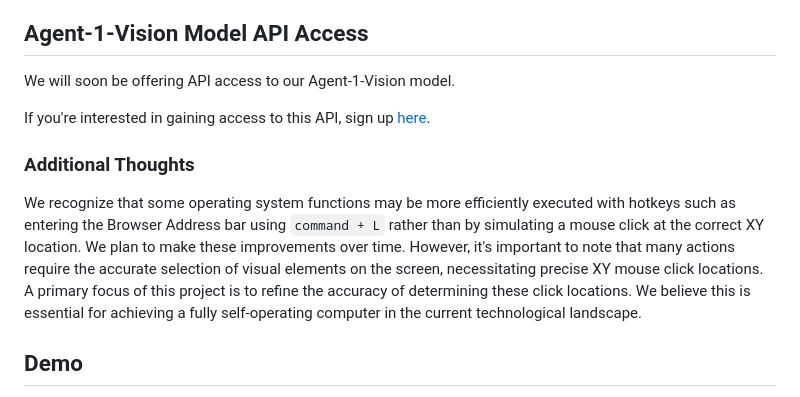
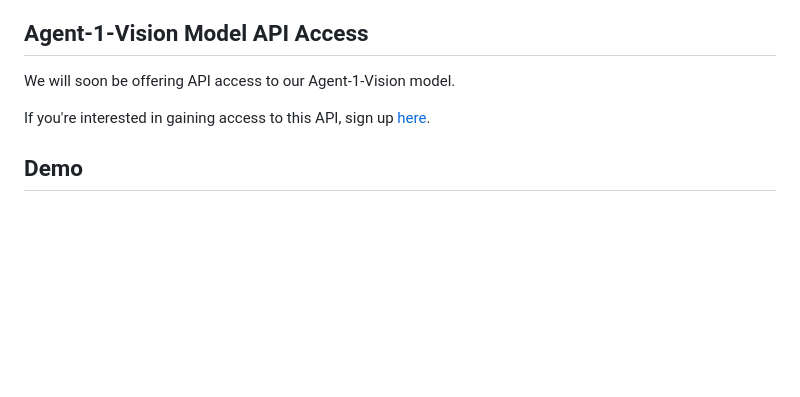
Before and after one commit to OthersideAI/self-operating-computer, a Markdown page: README.md, the part around the change. Drawn GitHub-style; blank space fills up the shorter version.

Commit message:
Remove `Additional Thoughts` now that hotkeys are added

```diff
--- a/README.md
+++ b/README.md
@@ -33,8 +33,6 @@ We will soon be offering API access to our Agent-1-Vision model.
 
 If you're interested in gaining access to this API, sign up [here](https://othersideai.typeform.com/to/FszaJ1k8?typeform-source=www.hyperwriteai.com).
 
-### Additional Thoughts
-We recognize that some operating system functions may be more efficiently executed with hotkeys such as entering the Browser Address bar using `command + L` rather than by simulating a mouse click at the correct XY location. We plan to make these improvements over time. However, it's important to note that many actions require the accurate selection of visual elements on the screen, necessitating precise XY mouse click locations. A primary focus of this project is to refine the accuracy of determining these click locations. We believe this is essential for achieving a fully self-operating computer in the current technological landscape.
 ## Demo
 
 https://github.com/OthersideAI/self-operating-computer/assets/42594239/9e8abc96-c76a-46fb-9b13-03678b3c67e0
```
